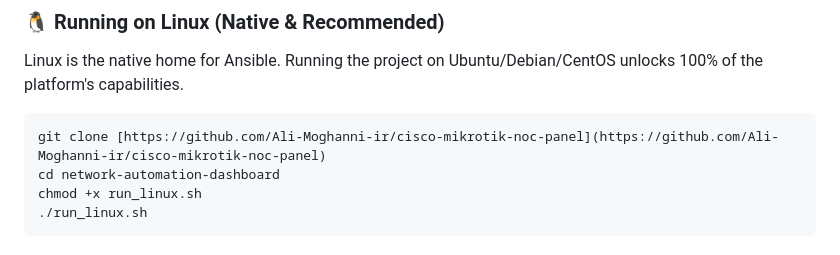
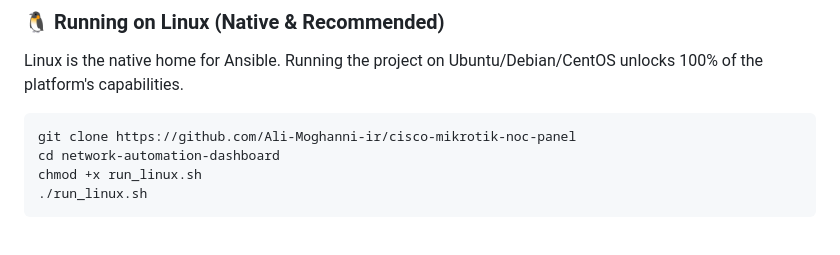
Before and after one commit to Ali-Moghanni-ir/cisco-mikrotik-noc-panel, a Markdown page: README.md, the part around the change. Rendered like a GitHub page.

Commit message:
Fix markdown for git clone command in README

````diff
--- a/README.md
+++ b/README.md
@@ -34,7 +34,7 @@ A functional, modern Network Operations Center (NOC) management platform built w
 ### 🐧 Running on Linux (Native & Recommended)
 Linux is the native home for Ansible. Running the project on Ubuntu/Debian/CentOS unlocks 100% of the platform's capabilities.
 ```bash
-git clone [https://github.com/Ali-Moghanni-ir/cisco-mikrotik-noc-panel](https://github.com/Ali-Moghanni-ir/cisco-mikrotik-noc-panel)
+git clone https://github.com/Ali-Moghanni-ir/cisco-mikrotik-noc-panel
 cd network-automation-dashboard
 chmod +x run_linux.sh
 ./run_linux.sh
````
